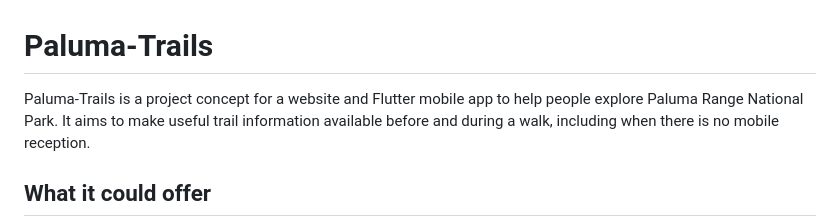
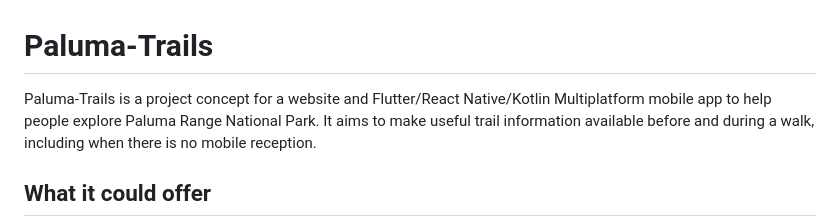
Before and after one commit to Luen/Paluma-Trails, a Markdown page: README.md, the part around the change. Rendered like a GitHub page.

Commit message:
Enhance project description in README.md
Updated project description to include React Native and Kotlin Multiplatform.

```diff
--- a/README.md
+++ b/README.md
@@ -1,6 +1,6 @@
 # Paluma-Trails
 
-Paluma-Trails is a project concept for a website and Flutter mobile app to help
+Paluma-Trails is a project concept for a website and Flutter/React Native/Kotlin Multiplatform mobile app to help
 people explore Paluma Range National Park. It aims to make useful trail
 information available before and during a walk, including when there is no
 mobile reception.
```
